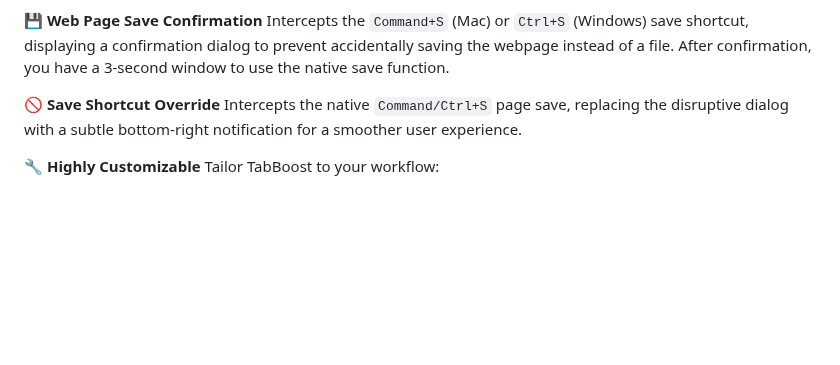
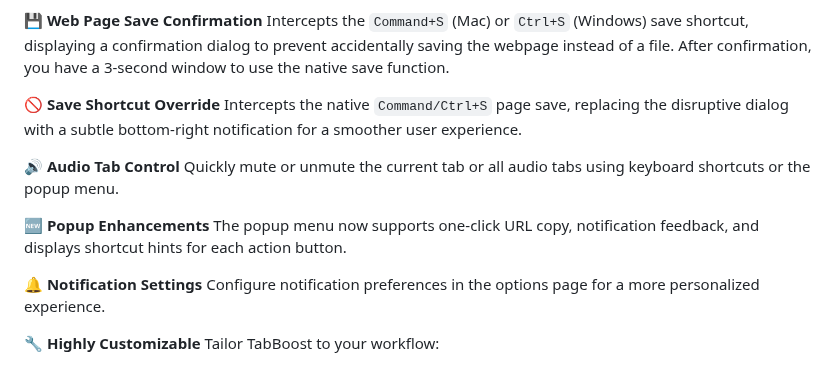
Before and after one commit to samzong/chrome-tabboost, a Markdown page: CHROME_STORE_DESC.md, the part around the change. Rendered like a GitHub page; blank space fills up the shorter version.

Commit message:
docs: update Chrome Store description

```diff
--- a/CHROME_STORE_DESC.md
+++ b/CHROME_STORE_DESC.md
@@ -32,6 +32,15 @@ Intercepts the `Command+S` (Mac) or `Ctrl+S` (Windows) save shortcut, displaying
 **🚫 Save Shortcut Override**
 Intercepts the native `Command/Ctrl+S` page save, replacing the disruptive dialog with a subtle bottom-right notification for a smoother user experience.
 
+**🔊 Audio Tab Control**
+Quickly mute or unmute the current tab or all audio tabs using keyboard shortcuts or the popup menu.
+
+**🆕 Popup Enhancements**
+The popup menu now supports one-click URL copy, notification feedback, and displays shortcut hints for each action button.
+
+**🔔 Notification Settings**
+Configure notification preferences in the options page for a more personalized experience.
+
 **🔧 Highly Customizable**
 Tailor TabBoost to your workflow:
 
```
